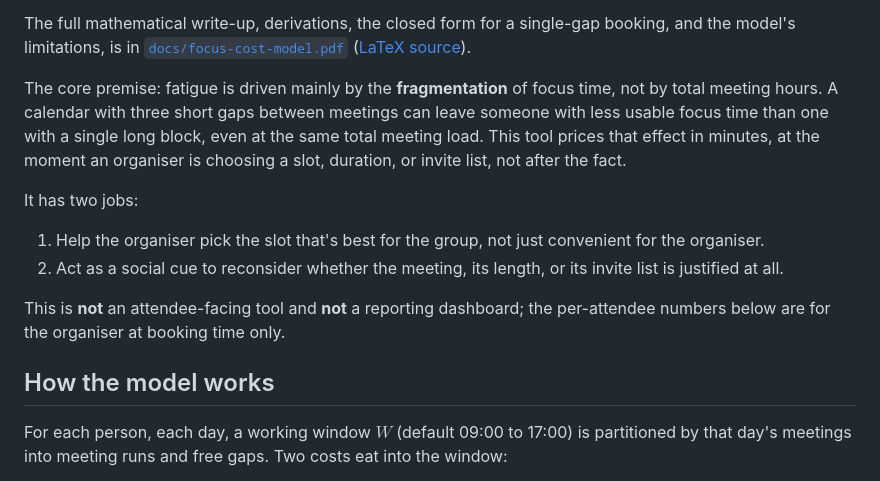
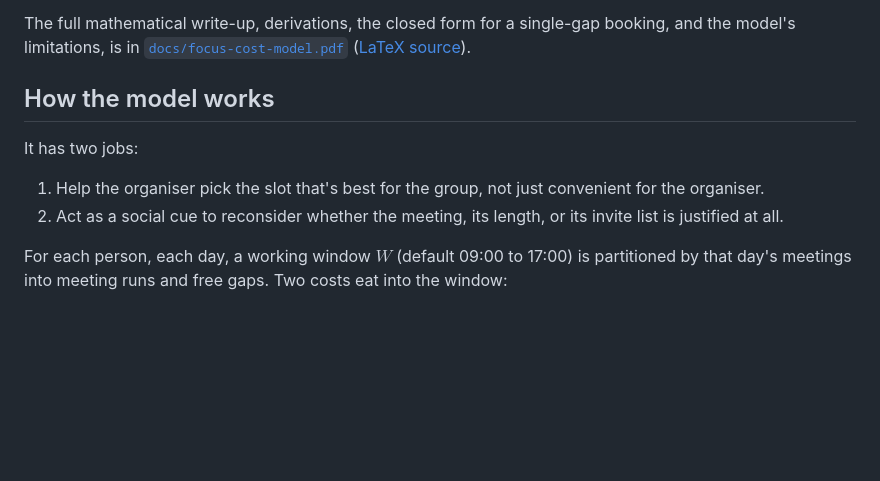
Before and after one commit to leo-yuu32/meeting-cost-tool, a Markdown page: README.md, the part around the change. Drawn GitHub-style; blank space fills up the shorter version.

Commit message:
Polishing

```diff
--- a/README.md
+++ b/README.md
@@ -22,12 +22,7 @@ single-gap booking, and the model's limitations, is in
 [`docs/focus-cost-model.pdf`](./docs/focus-cost-model.pdf)
 ([LaTeX source](./docs/focus-cost-model.tex)).
 
-The core premise: fatigue is driven mainly by the **fragmentation** of
-focus time, not by total meeting hours. A calendar with three short gaps
-between meetings can leave someone with less usable focus time than one
-with a single long block, even at the same total meeting load. This tool
-prices that effect in minutes, at the moment an organiser is choosing a
-slot, duration, or invite list, not after the fact.
+## How the model works
 
 It has two jobs:
 
@@ -35,12 +30,6 @@ It has two jobs:
    convenient for the organiser.
 2. Act as a social cue to reconsider whether the meeting, its length, or
    its invite list is justified at all.
-
-This is **not** an attendee-facing tool and **not** a reporting
-dashboard; the per-attendee numbers below are for the organiser at
-booking time only.
-
-## How the model works
 
 For each person, each day, a working window $W$ (default 09:00 to 17:00)
 is partitioned by that day's meetings into meeting runs and free gaps.
```
